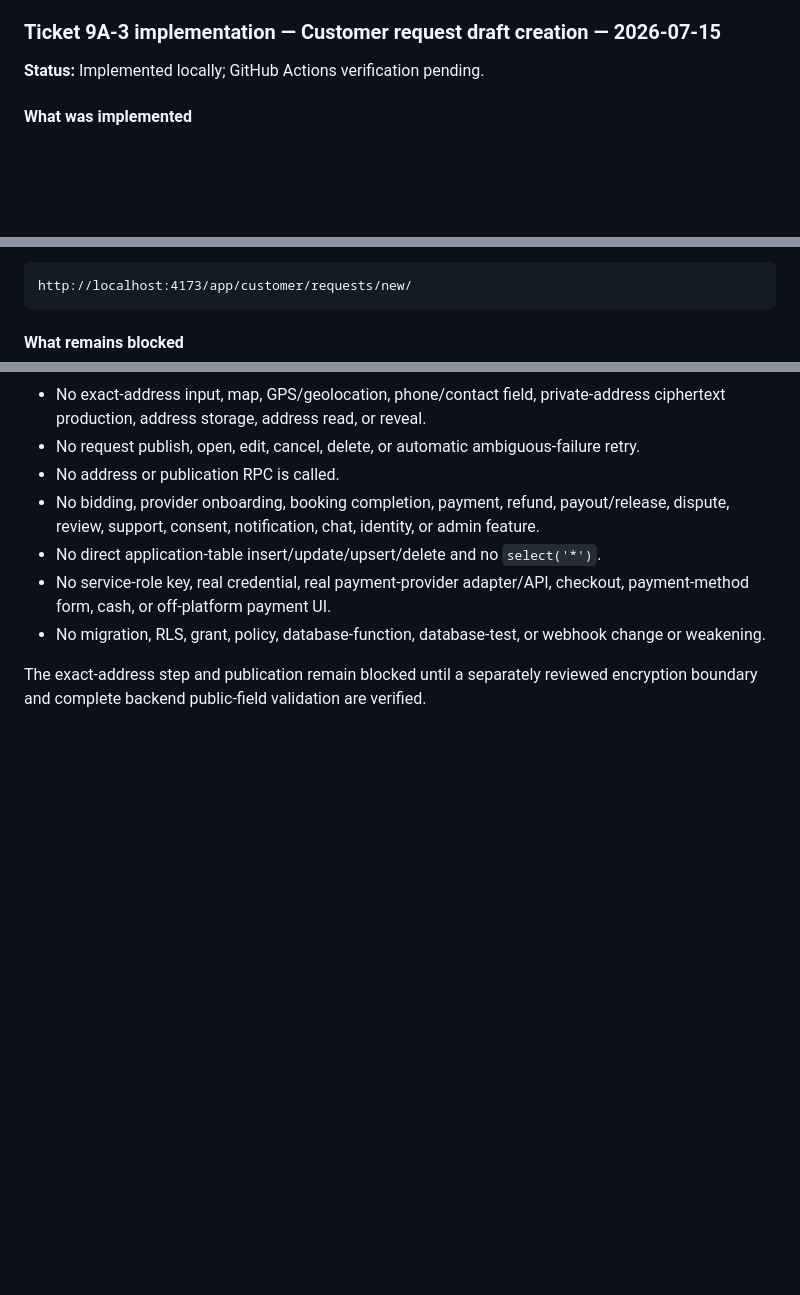
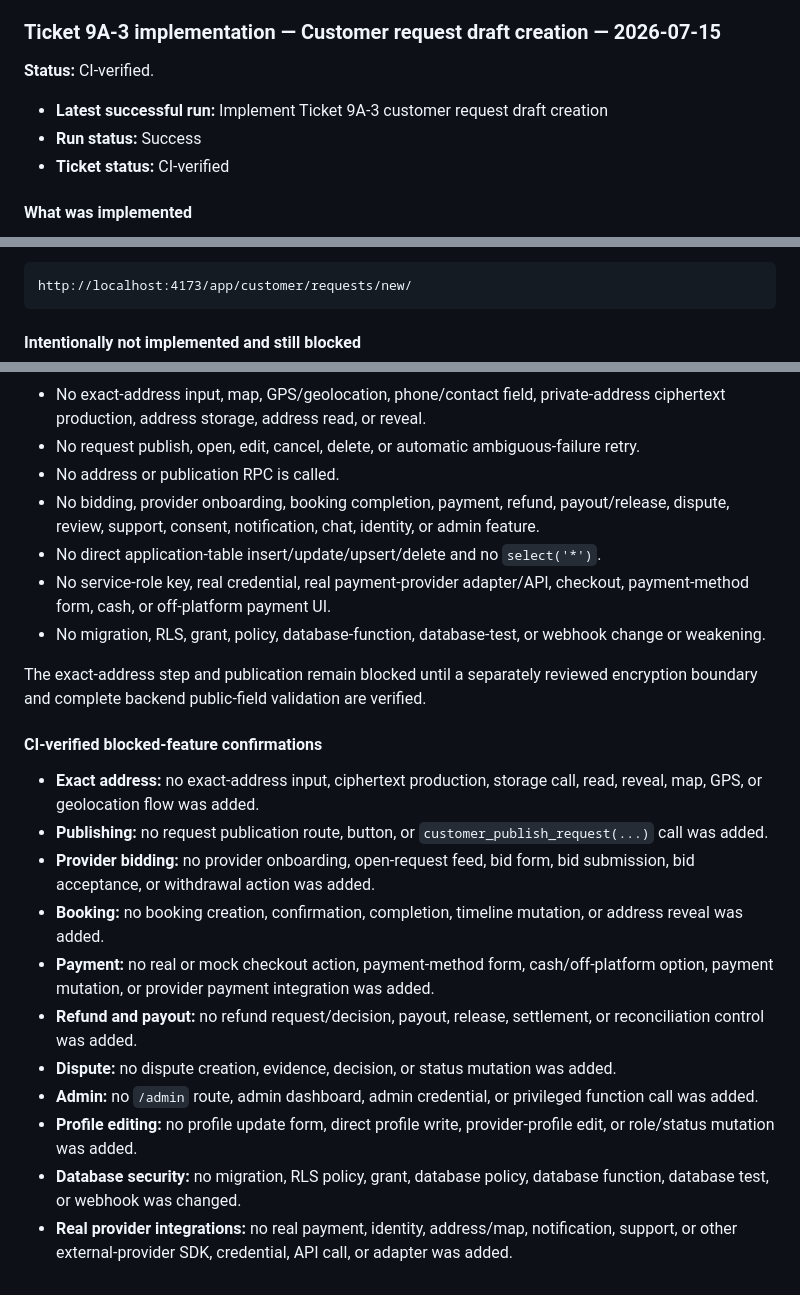
Before and after one commit to hopewellnhlakaniphogumede-web/LEKKADEALL, a Markdown page: hardening_progress.md, 3 parts joined by grey strips. Rendered like a GitHub page; blank space fills up the shorter version.

````diff
--- a/hardening_progress.md
+++ b/hardening_progress.md
@@ -2540,7 +2540,11 @@ Local result: **15/15 tests passed** using the bundled Node runtime. CI installs
 
 ### Ticket 9A-3 implementation — Customer request draft creation — 2026-07-15
 
-**Status:** Implemented locally; GitHub Actions verification pending.
+**Status:** CI-verified.
+
+- **Latest successful run:** Implement Ticket 9A-3 customer request draft creation
+- **Run status:** Success
+- **Ticket status:** CI-verified
 
 #### What was implemented
 
@@ -2602,7 +2607,7 @@ With valid public browser configuration and an active customer session, open:
 http://localhost:4173/app/customer/requests/new/
 ```
 
-#### What remains blocked
+#### Intentionally not implemented and still blocked
 
 - No exact-address input, map, GPS/geolocation, phone/contact field, private-address ciphertext production, address storage, address read, or reveal.
 - No request publish, open, edit, cancel, delete, or automatic ambiguous-failure retry.
@@ -2613,3 +2618,17 @@ http://localhost:4173/app/customer/requests/new/
 - No migration, RLS, grant, policy, database-function, database-test, or webhook change or weakening.
 
 The exact-address step and publication remain blocked until a separately reviewed encryption boundary and complete backend public-field validation are verified.
+
+#### CI-verified blocked-feature confirmations
+
+- **Exact address:** no exact-address input, ciphertext production, storage call, read, reveal, map, GPS, or geolocation flow was added.
+- **Publishing:** no request publication route, button, or `customer_publish_request(...)` call was added.
+- **Provider bidding:** no provider onboarding, open-request feed, bid form, bid submission, bid acceptance, or withdrawal action was added.
+- **Booking:** no booking creation, confirmation, completion, timeline mutation, or address reveal was added.
+- **Payment:** no real or mock checkout action, payment-method form, cash/off-platform option, payment mutation, or provider payment integration was added.
+- **Refund and payout:** no refund request/decision, payout, release, settlement, or reconciliation control was added.
+- **Dispute:** no dispute creation, evidence, decision, or status mutation was added.
+- **Admin:** no `/admin` route, admin dashboard, admin credential, or privileged function call was added.
+- **Profile editing:** no profile update form, direct profile write, provider-profile edit, or role/status mutation was added.
+- **Database security:** no migration, RLS policy, grant, database policy, database function, database test, or webhook was changed.
+- **Real provider integrations:** no real payment, identity, address/map, notification, support, or other external-provider SDK, credential, API call, or adapter was added.
````
Also changed, not shown: other parts of hardening_progress.md (+1 -0 lines).
